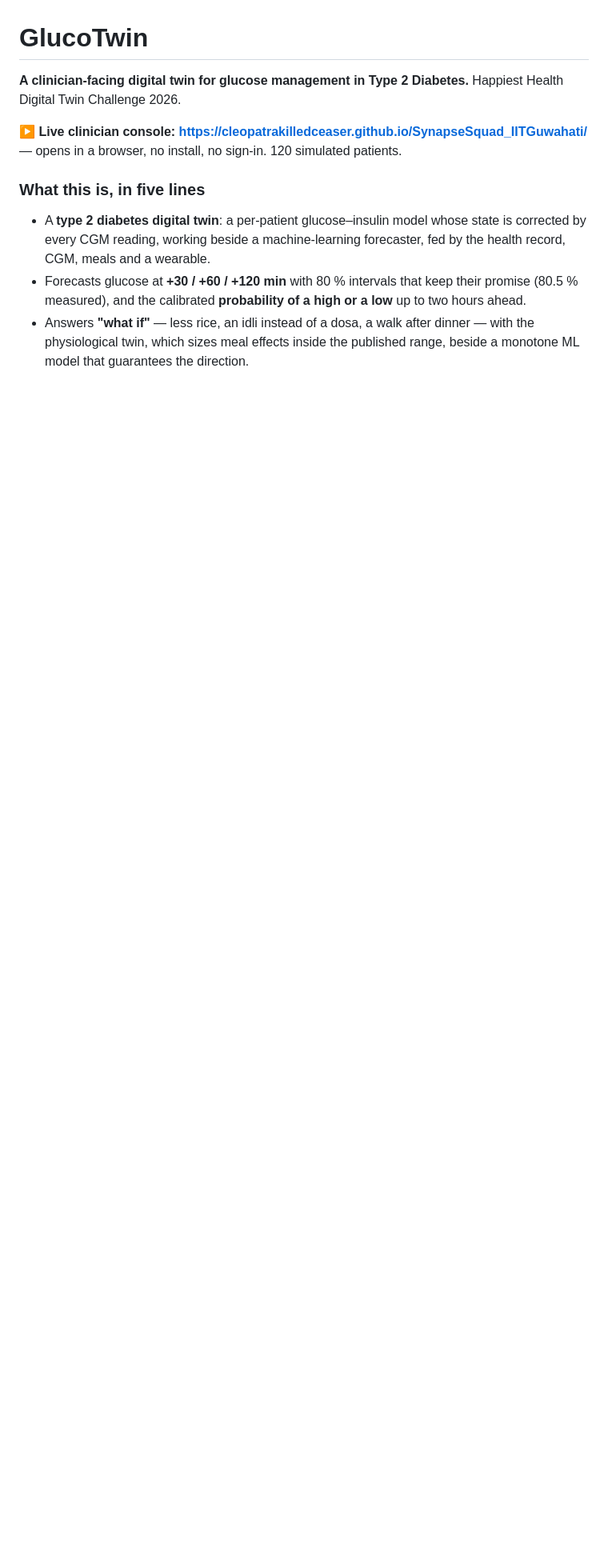
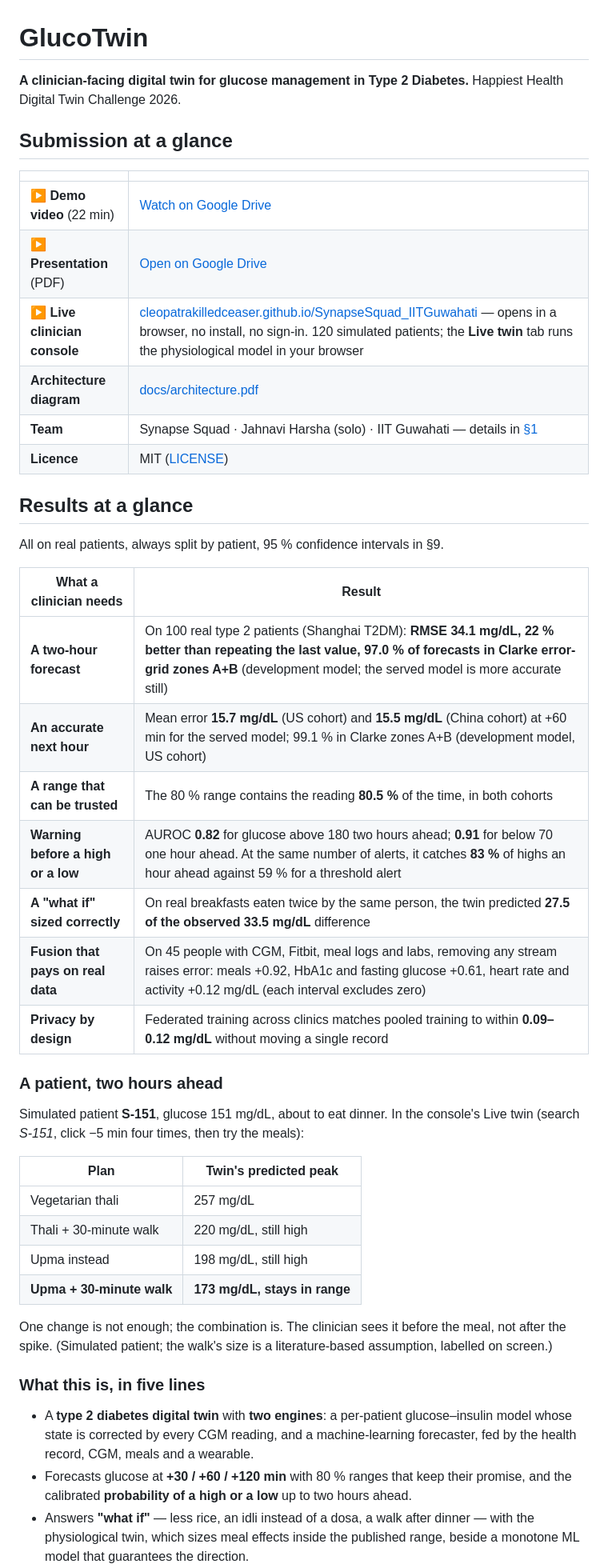
Before and after one commit to cleopatrakilledceaser/SynapseSquad_IITGuwahati, a Markdown page: README.md, the part around one of its changes. Shown at 80% size. Rendered like a GitHub page; blank space fills up the shorter version.

Commit message:
README: submission links and results at the top, patient example, two-engine framing
Co-Authored-By: Claude Opus 5.5 <noreply@anthropic.com>
Claude-Session: https://claude.ai/code/session_01M2M5UiL7jkag7dt9S3PLnp

```diff
--- a/README.md
+++ b/README.md
@@ -3,16 +3,53 @@
 **A clinician-facing digital twin for glucose management in Type 2 Diabetes.**
 Happiest Health Digital Twin Challenge 2026.
 
-**▶ Live clinician console: https://cleopatrakilledceaser.github.io/SynapseSquad_IITGuwahati/** — opens in a browser,
-no install, no sign-in. 120 simulated patients.
+## Submission at a glance
+
+| | |
+|---|---|
+| ▶ **Demo video** (22 min) | [Watch on Google Drive](https://drive.google.com/file/d/1YjyfhFT6rcIV6HiqQKcVzY41-ewbUZoW/view?usp=sharing) |
+| ▶ **Presentation** (PDF) | [Open on Google Drive](https://drive.google.com/file/d/1aCuLv0ozmCUV_eY0Iz95sqYekWDIOeYF/view?usp=sharing) |
+| ▶ **Live clinician console** | [cleopatrakilledceaser.github.io/SynapseSquad_IITGuwahati](https://cleopatrakilledceaser.github.io/SynapseSquad_IITGuwahati/) — opens in a browser, no install, no sign-in. 120 simulated patients; the **Live twin** tab runs the physiological model in your browser |
+| **Architecture diagram** | [docs/architecture.pdf](docs/architecture.pdf) |
+| **Team** | Synapse Squad · Jahnavi Harsha (solo) · IIT Guwahati — details in [§1](#1-team-details) |
+| **Licence** | MIT ([LICENSE](LICENSE)) |
+
+## Results at a glance
+
+All on real patients, always split by patient, 95 % confidence intervals in §9.
+
+| What a clinician needs | Result |
+|---|---|
+| **A two-hour forecast** | On 100 real type 2 patients (Shanghai T2DM): **RMSE 34.1 mg/dL, 22 % better than repeating the last value, 97.0 % of forecasts in Clarke error-grid zones A+B** (development model; the served model is more accurate still) |
+| **An accurate next hour** | Mean error **15.7 mg/dL** (US cohort) and **15.5 mg/dL** (China cohort) at +60 min for the served model; 99.1 % in Clarke zones A+B (development model, US cohort) |
+| **A range that can be trusted** | The 80 % range contains the reading **80.5 %** of the time, in both cohorts |
+| **Warning before a high or a low** | AUROC **0.82** for glucose above 180 two hours ahead; **0.91** for below 70 one hour ahead. At the same number of alerts, it catches **83 %** of highs an hour ahead against 59 % for a threshold alert |
+| **A "what if" sized correctly** | On real breakfasts eaten twice by the same person, the twin predicted **27.5 of the observed 33.5 mg/dL** difference |
+| **Fusion that pays on real data** | On 45 people with CGM, Fitbit, meal logs and labs, removing any stream raises error: meals +0.92, HbA1c and fasting glucose +0.61, heart rate and activity +0.12 mg/dL (each interval excludes zero) |
+| **Privacy by design** | Federated training across clinics matches pooled training to within **0.09–0.12 mg/dL** without moving a single record |
+
+### A patient, two hours ahead
+
+Simulated patient **S-151**, glucose 151 mg/dL, about to eat dinner. In the console's Live twin
+(search *S-151*, click −5 min four times, then try the meals):
+
+| Plan | Twin's predicted peak |
+|---|---|
+| Vegetarian thali | 257 mg/dL |
+| Thali + 30-minute walk | 220 mg/dL, still high |
+| Upma instead | 198 mg/dL, still high |
+| **Upma + 30-minute walk** | **173 mg/dL, stays in range** |
+
+One change is not enough; the combination is. The clinician sees it before the meal, not after the
+spike. (Simulated patient; the walk's size is a literature-based assumption, labelled on screen.)
 
 ### What this is, in five lines
 
-- A **type 2 diabetes digital twin**: a per-patient glucose–insulin model whose state is corrected
-  by every CGM reading, working beside a machine-learning forecaster, fed by the health record,
-  CGM, meals and a wearable.
-- Forecasts glucose at **+30 / +60 / +120 min** with 80 % intervals that keep their promise
-  (80.5 % measured), and the calibrated **probability of a high or a low** up to two hours ahead.
+- A **type 2 diabetes digital twin** with **two engines**: a per-patient glucose–insulin model whose
+  state is corrected by every CGM reading, and a machine-learning forecaster, fed by the health
+  record, CGM, meals and a wearable.
+- Forecasts glucose at **+30 / +60 / +120 min** with 80 % ranges that keep their promise, and the
+  calibrated **probability of a high or a low** up to two hours ahead.
 - Answers **"what if"** — less rice, an idli instead of a dosa, a walk after dinner — with the
   physiological twin, which sizes meal effects inside the published range, beside a monotone ML
   model that guarantees the direction.
```
Also changed, not shown: other parts of README.md (+10 -7 lines).
